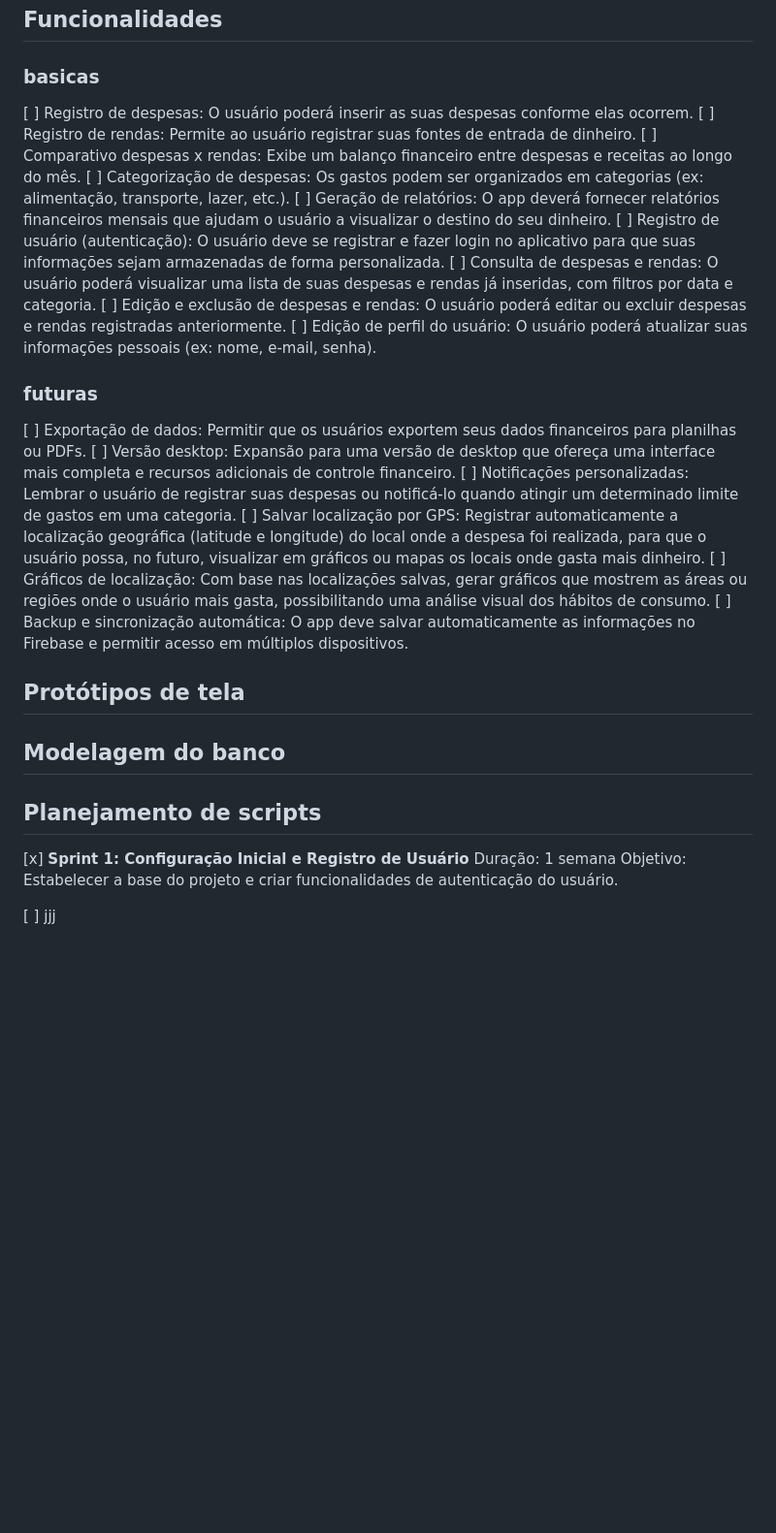
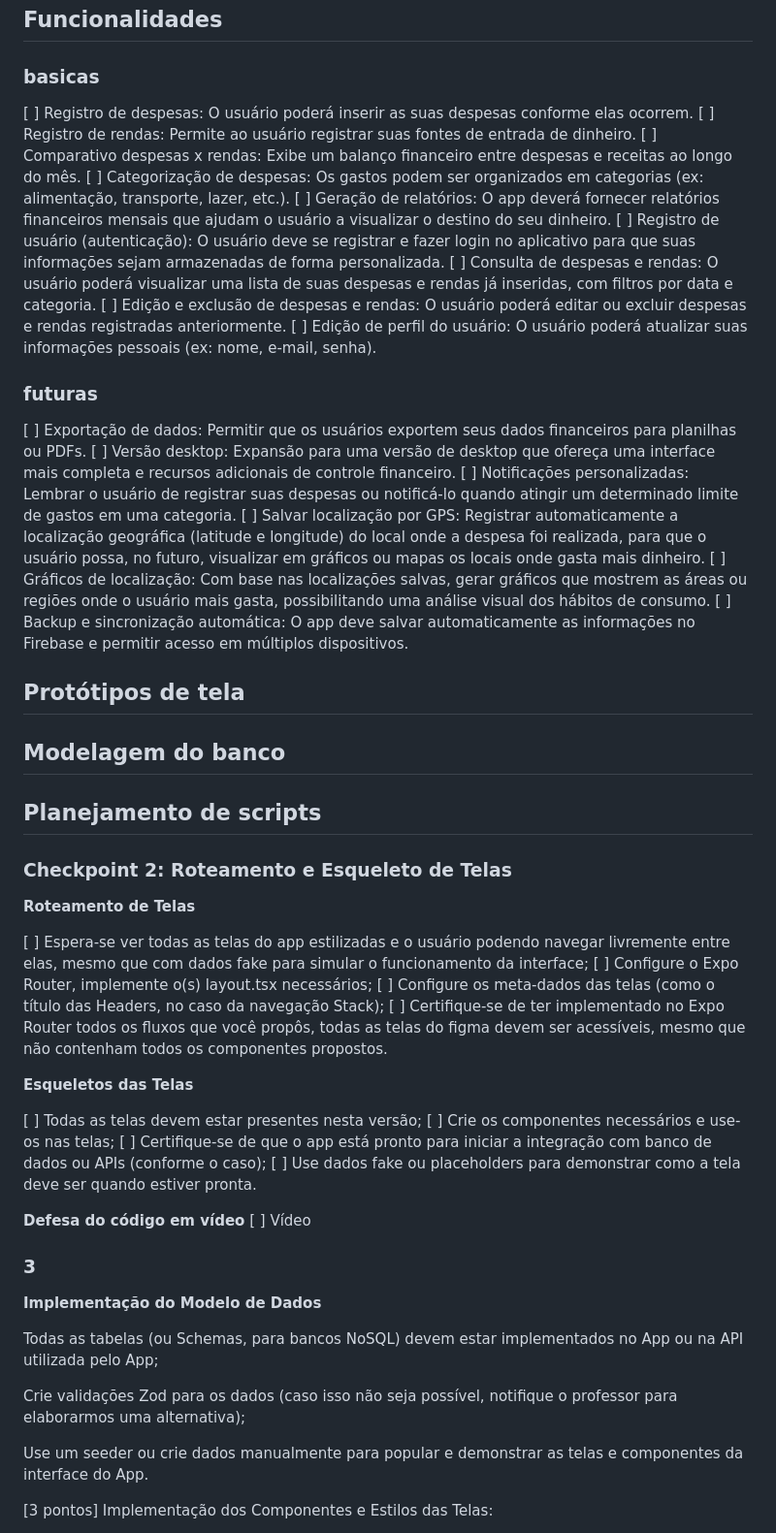
Before and after one commit to gabrielseffrin/centavo, a Markdown page: readme.md, the part around one of its changes. Shown at 97% size. Rendered like a GitHub page; blank space fills up the shorter version.

```diff
--- a/readme.md
+++ b/readme.md
@@ -12,23 +12,23 @@ O aplicativo é voltado para pessoas que desejam uma maneira simples e eficiente
 
 ## Funcionalidades
 ### basicas
-[ ] Registro de despesas: O usuário poderá inserir as suas despesas conforme elas ocorrem.
-[ ] Registro de rendas: Permite ao usuário registrar suas fontes de entrada de dinheiro.
-[ ] Comparativo despesas x rendas: Exibe um balanço financeiro entre despesas e receitas ao longo do mês.
-[ ] Categorização de despesas: Os gastos podem ser organizados em categorias (ex: alimentação, transporte, lazer, etc.).
-[ ] Geração de relatórios: O app deverá fornecer relatórios financeiros mensais que ajudam o usuário a visualizar o destino do seu dinheiro.
-[ ] Registro de usuário (autenticação): O usuário deve se registrar e fazer login no aplicativo para que suas informações sejam armazenadas de forma personalizada.
-[ ] Consulta de despesas e rendas: O usuário poderá visualizar uma lista de suas despesas e rendas já inseridas, com filtros por data e categoria.
-[ ] Edição e exclusão de despesas e rendas: O usuário poderá editar ou excluir despesas e rendas registradas anteriormente.
-[ ] Edição de perfil do usuário: O usuário poderá atualizar suas informações pessoais (ex: nome, e-mail, senha).
+[  ] Registro de despesas: O usuário poderá inserir as suas despesas conforme elas ocorrem.
+[  ] Registro de rendas: Permite ao usuário registrar suas fontes de entrada de dinheiro.
+[  ] Comparativo despesas x rendas: Exibe um balanço financeiro entre despesas e receitas ao longo do mês.
+[  ] Categorização de despesas: Os gastos podem ser organizados em categorias (ex: alimentação, transporte, lazer, etc.).
+[  ] Geração de relatórios: O app deverá fornecer relatórios financeiros mensais que ajudam o usuário a visualizar o destino do seu dinheiro.
+[  ] Registro de usuário (autenticação): O usuário deve se registrar e fazer login no aplicativo para que suas informações sejam armazenadas de forma personalizada.
+[  ] Consulta de despesas e rendas: O usuário poderá visualizar uma lista de suas despesas e rendas já inseridas, com filtros por data e categoria.
+[  ] Edição e exclusão de despesas e rendas: O usuário poderá editar ou excluir despesas e rendas registradas anteriormente.
+[  ] Edição de perfil do usuário: O usuário poderá atualizar suas informações pessoais (ex: nome, e-mail, senha).
 
 ### futuras
-[ ] Exportação de dados: Permitir que os usuários exportem seus dados financeiros para planilhas ou PDFs.
-[ ] Versão desktop: Expansão para uma versão de desktop que ofereça uma interface mais completa e recursos adicionais de controle financeiro.
-[ ] Notificações personalizadas: Lembrar o usuário de registrar suas despesas ou notificá-lo quando atingir um determinado limite de gastos em uma categoria.
-[ ] Salvar localização por GPS: Registrar automaticamente a localização geográfica (latitude e longitude) do local onde a despesa foi realizada, para que o usuário possa, no futuro, visualizar em gráficos ou mapas os locais onde gasta mais dinheiro.
-[ ] Gráficos de localização: Com base nas localizações salvas, gerar gráficos que mostrem as áreas ou regiões onde o usuário mais gasta, possibilitando uma análise visual dos hábitos de consumo.
-[ ] Backup e sincronização automática: O app deve salvar automaticamente as informações no Firebase e permitir acesso em múltiplos dispositivos.
+[  ] Exportação de dados: Permitir que os usuários exportem seus dados financeiros para planilhas ou PDFs.
+[  ] Versão desktop: Expansão para uma versão de desktop que ofereça uma interface mais completa e recursos adicionais de controle financeiro.
+[  ] Notificações personalizadas: Lembrar o usuário de registrar suas despesas ou notificá-lo quando atingir um determinado limite de gastos em uma categoria.
+[  ] Salvar localização por GPS: Registrar automaticamente a localização geográfica (latitude e longitude) do local onde a despesa foi realizada, para que o usuário possa, no futuro, visualizar em gráficos ou mapas os locais onde gasta mais dinheiro.
+[  ] Gráficos de localização: Com base nas localizações salvas, gerar gráficos que mostrem as áreas ou regiões onde o usuário mais gasta, possibilitando uma análise visual dos hábitos de consumo.
+[  ] Backup e sincronização automática: O app deve salvar automaticamente as informações no Firebase e permitir acesso em múltiplos dispositivos.
 
 
 ## Protótipos de tela
@@ -38,8 +38,34 @@ O aplicativo é voltado para pessoas que desejam uma maneira simples e eficiente
 
 
 ## Planejamento de scripts
-[x] **Sprint 1: Configuração Inicial e Registro de Usuário**
-	Duração: 1 semana
-	Objetivo: Estabelecer a base do projeto e criar funcionalidades de autenticação do usuário.
+### **Checkpoint 2: Roteamento e Esqueleto de Telas**
 
-[ ] jjj
+**Roteamento de Telas**
+
+ [  ] Espera-se ver todas as telas do app estilizadas e o usuário podendo navegar livremente entre elas, mesmo que com dados fake para simular o funcionamento da interface;
+ [  ] Configure o Expo Router, implemente o(s) layout.tsx necessários;
+ [  ] Configure os meta-dados das telas (como o título das Headers, no caso da navegação Stack);
+ [  ] Certifique-se de ter implementado no Expo Router todos os fluxos que você propôs, todas as telas do figma devem ser acessíveis, mesmo que não contenham todos os componentes propostos.
+
+**Esqueletos das Telas**
+
+ [  ] Todas as telas devem estar presentes nesta versão;
+ [  ] Crie os componentes necessários e use-os nas telas;
+ [  ] Certifique-se de que o app está pronto para iniciar a integração com banco de dados ou APIs (conforme o caso);
+ [  ] Use dados fake ou placeholders para demonstrar como a tela deve ser quando estiver pronta.
+
+**Defesa do código em vídeo**
+ [  ] Vídeo
+
+### 3
+
+**Implementação do Modelo de Dados**
+
+Todas as tabelas (ou Schemas, para bancos NoSQL) devem estar implementados no App ou na API utilizada pelo App;
+
+Crie validações Zod para os dados (caso isso não seja possível, notifique o professor para elaborarmos uma alternativa);
+
+Use um seeder ou crie dados manualmente para popular e demonstrar as telas e componentes da interface do App.
+
+[3 pontos] Implementação dos Componentes e Estilos das Telas:
+
```
Also changed, not shown: other parts of readme.md (+39 -0 lines).
